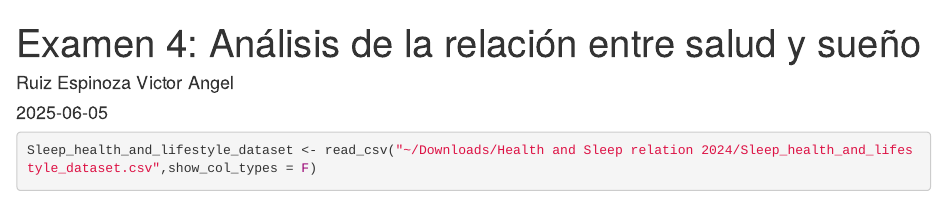
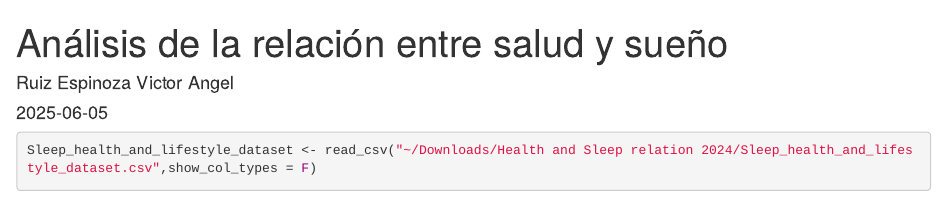
Before and after one commit to ArsVie/Analisis-De-Salud-Suenio, an R Markdown document (Analisis de Sueño.Rmd): the page in a window 1100 px wide, from its top. Rendered offline with R 4.5, knitr and Pandoc, with nearby package versions; some code elsewhere in the file could not run offline.

Commit message:
Update Analisis de Sueño.Rmd

```diff
--- a/Analisis de Sueño.Rmd
+++ b/Analisis de Sueño.Rmd
@@ -1,7 +1,7 @@
 ---
 author: "Ruiz Espinoza Victor Angel"
 date: "2025-06-05"
-title: "Examen 4: Análisis de la relación entre salud y sueño"
+title: "Análisis de la relación entre salud y sueño"
 output: html_document
 ---
 
```
